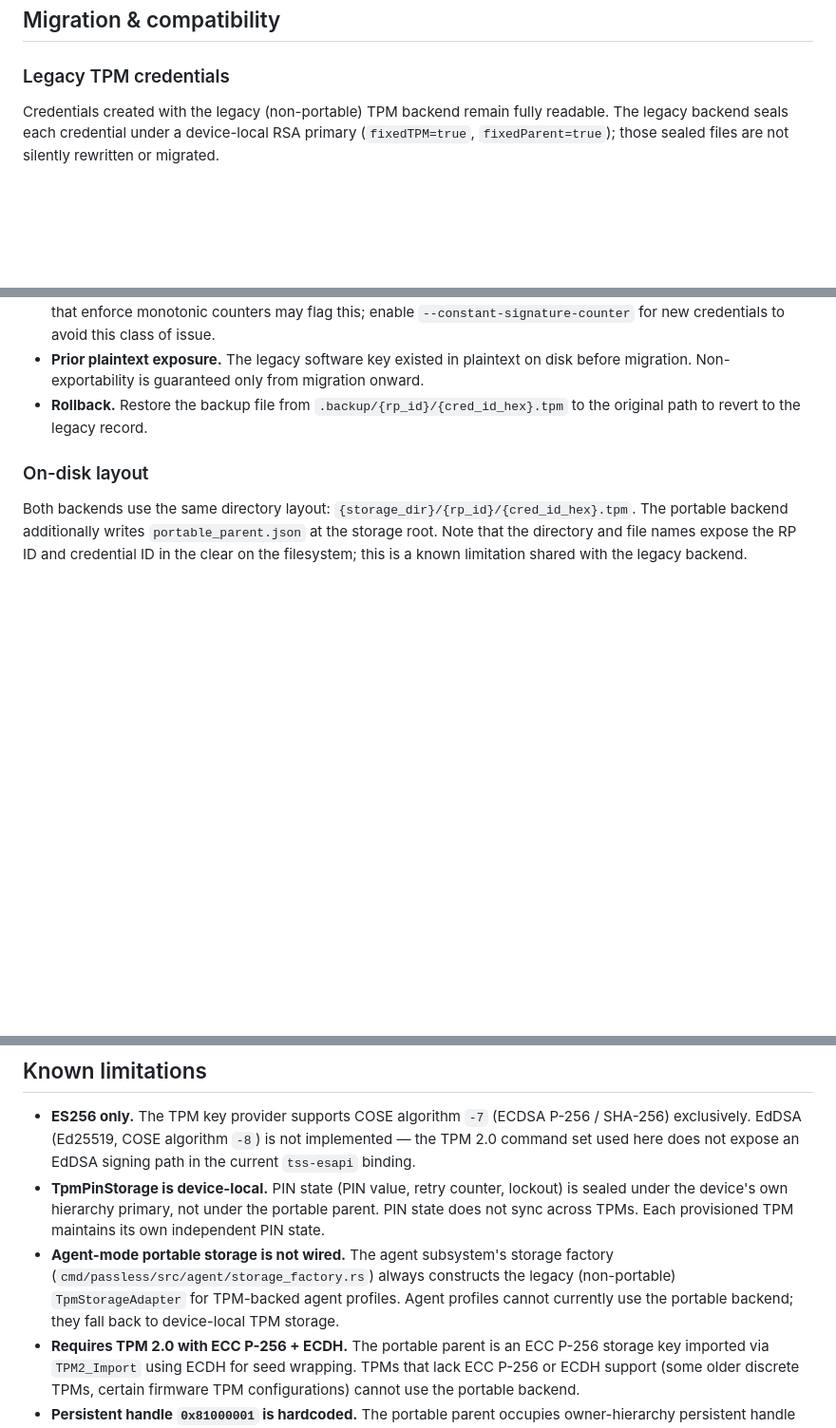
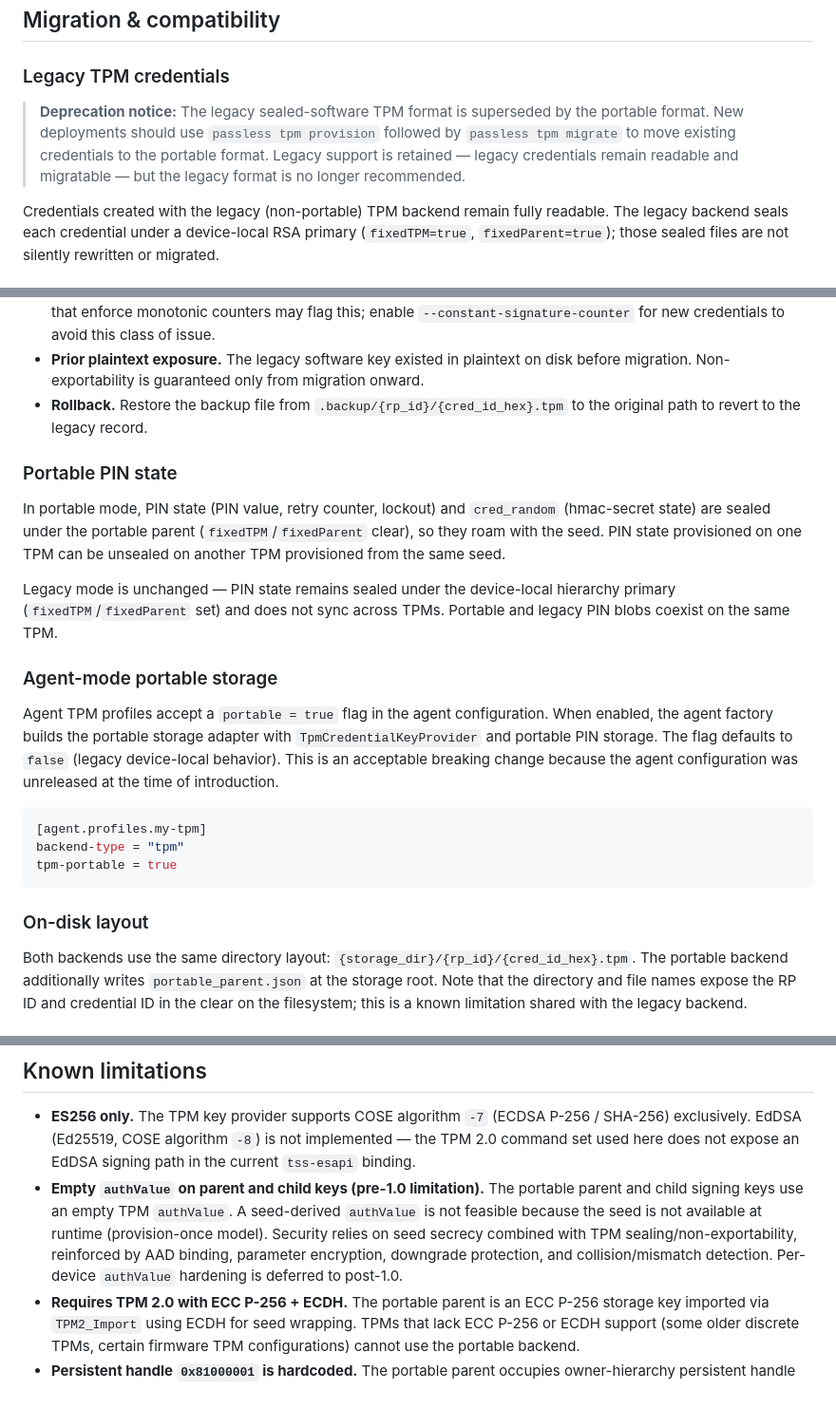
Before and after one commit to pando85/passless, a Markdown page: docs/TPM_PORTABLE.md, 3 parts joined by grey strips. Shown at 95% size. GitHub-like rendering; blank space fills up the shorter version.

````diff
--- a/docs/TPM_PORTABLE.md
+++ b/docs/TPM_PORTABLE.md
@@ -202,6 +202,11 @@ There is no in-place migration of credential blobs between parents.
 
 ### Legacy TPM credentials
 
+> **Deprecation notice:** The legacy sealed-software TPM format is superseded by the portable
+> format. New deployments should use `passless tpm provision` followed by `passless tpm migrate`
+> to move existing credentials to the portable format. Legacy support is retained — legacy
+> credentials remain readable and migratable — but the legacy format is no longer recommended.
+
 Credentials created with the legacy (non-portable) TPM backend remain fully readable. The legacy
 backend seals each credential under a device-local RSA primary (`fixedTPM=true`, `fixedParent=true`);
 those sealed files are not silently rewritten or migrated.
@@ -258,6 +263,30 @@ passless tpm migrate --all --backup-dir /path/to/backups
 - **Rollback.** Restore the backup file from `.backup/{rp_id}/{cred_id_hex}.tpm` to the
   original path to revert to the legacy record.
 
+### Portable PIN state
+
+In portable mode, PIN state (PIN value, retry counter, lockout) and `cred_random` (hmac-secret
+state) are sealed under the portable parent (`fixedTPM`/`fixedParent` clear), so they roam with
+the seed. PIN state provisioned on one TPM can be unsealed on another TPM provisioned from the
+same seed.
+
+Legacy mode is unchanged — PIN state remains sealed under the device-local hierarchy primary
+(`fixedTPM`/`fixedParent` set) and does not sync across TPMs. Portable and legacy PIN blobs
+coexist on the same TPM.
+
+### Agent-mode portable storage
+
+Agent TPM profiles accept a `portable = true` flag in the agent configuration. When enabled, the
+agent factory builds the portable storage adapter with `TpmCredentialKeyProvider` and portable PIN
+storage. The flag defaults to `false` (legacy device-local behavior). This is an acceptable
+breaking change because the agent configuration was unreleased at the time of introduction.
+
+```toml
+[agent.profiles.my-tpm]
+backend-type = "tpm"
+tpm-portable = true
+```
+
 ### On-disk layout
 
 Both backends use the same directory layout: `{storage_dir}/{rp_id}/{cred_id_hex}.tpm`. The
@@ -288,13 +317,12 @@ any authenticator that can be used on multiple devices, including the portable T
 - **ES256 only.** The TPM key provider supports COSE algorithm `-7` (ECDSA P-256 / SHA-256)
   exclusively. EdDSA (Ed25519, COSE algorithm `-8`) is not implemented — the TPM 2.0 command set
   used here does not expose an EdDSA signing path in the current `tss-esapi` binding.
-- **TpmPinStorage is device-local.** PIN state (PIN value, retry counter, lockout) is sealed
-  under the device's own hierarchy primary, not under the portable parent. PIN state does not
-  sync across TPMs. Each provisioned TPM maintains its own independent PIN state.
-- **Agent-mode portable storage is not wired.** The agent subsystem's storage factory
-  (`cmd/passless/src/agent/storage_factory.rs`) always constructs the legacy (non-portable)
-  `TpmStorageAdapter` for TPM-backed agent profiles. Agent profiles cannot currently use the
-  portable backend; they fall back to device-local TPM storage.
+- **Empty `authValue` on parent and child keys (pre-1.0 limitation).** The portable parent and
+  child signing keys use an empty TPM `authValue`. A seed-derived `authValue` is not feasible
+  because the seed is not available at runtime (provision-once model). Security relies on seed
+  secrecy combined with TPM sealing/non-exportability, reinforced by AAD binding, parameter
+  encryption, downgrade protection, and collision/mismatch detection. Per-device `authValue`
+  hardening is deferred to post-1.0.
 - **Requires TPM 2.0 with ECC P-256 + ECDH.** The portable parent is an ECC P-256 storage key
   imported via `TPM2_Import` using ECDH for seed wrapping. TPMs that lack ECC P-256 or ECDH
   support (some older discrete TPMs, certain firmware TPM configurations) cannot use the
````
Also changed, not shown: docs/decisions/0003-portable-tpm-credential-keys.md (+82 -59 lines), docs/plans/portable-tpm-gap-closure.md (+25 -29 lines).
